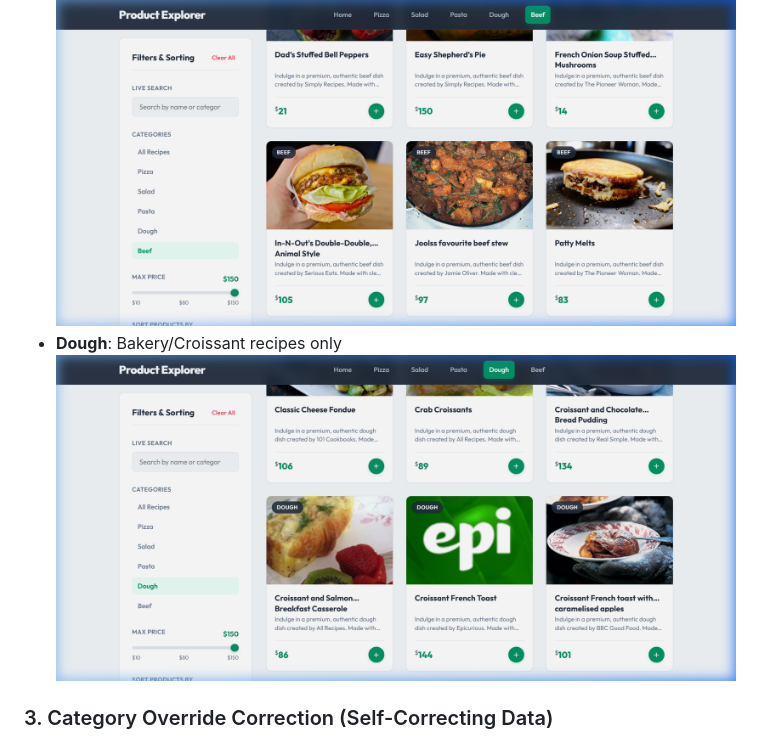
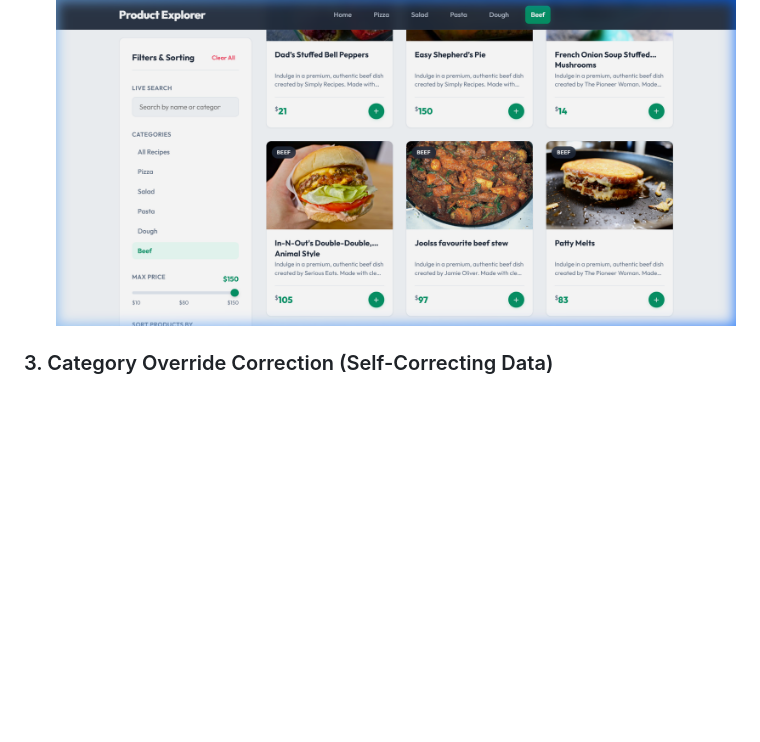
Before and after one commit to Ali-Khamis45/MeanStackDay2Task, a Markdown page: README.md, the part around the change. GitHub-like rendering; blank space fills up the shorter version.

Commit message:
Docs: Remove Dough category screenshot from README

```diff
--- a/README.md
+++ b/README.md
@@ -24,8 +24,7 @@ Each category accurately maps and returns products belonging to that category on
     ![Pasta Category](assets/screenshots/pasta_category_1783937786092.png)
 *   **Beef**: Beef/Steak recipes only
     ![Beef Category](assets/screenshots/beef_category_1783937797608.png)
-*   **Dough**: Bakery/Croissant recipes only
-    ![Dough Category](assets/screenshots/dough_category_1783937805999.png)
+
 
 ### 3. Category Override Correction (Self-Correcting Data)
 Angel Chicken Pasta is returned from the API under the `salad` query. Our keyword sifter overrides it and correctly places it under **Pasta**:
```
